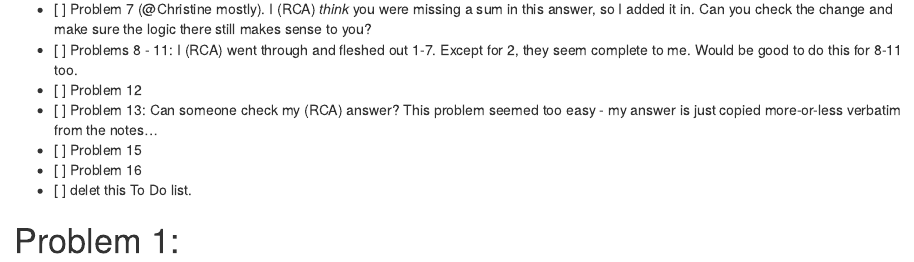
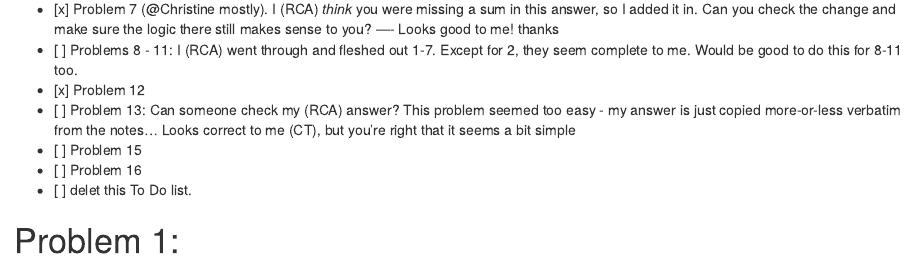
Before and after one commit to kiti15237/Stat315b, an R Markdown document (hw1.Rmd): the page in a window 1100 px wide, from 150 px down. The pictures show the output file hw1.html that the author committed with the source, opened offline.

Commit message:
update todo list

```diff
--- a/hw1.Rmd
+++ b/hw1.Rmd
@@ -15,10 +15,11 @@ library(rpart)
 # To Do
 
 - [ ] Problem 2 ??
-- [ ] Problem 7 (@Christine mostly).  I (RCA) *think* you were missing a sum in this answer, so I added it in.  Can you check the change and make sure the logic there still makes sense to you?
+- [x] Problem 7 (@Christine mostly).  I (RCA) *think* you were missing a sum in this answer, so I added it in.  Can you check the change and make sure the logic there still makes sense to you? ---- Looks good to me! thanks
 - [ ] Problems 8 - 11: I (RCA) went through and fleshed out 1-7. Except for 2, they seem complete to me.  Would be good to do this for 8-11 too.
-- [ ] Problem 12
+- [x] Problem 12
 - [ ] Problem 13: Can someone check my (RCA) answer?  This problem seemed too easy - my answer is just copied more-or-less verbatim from the notes...
+Looks correct to me (CT), but you're right that it seems a bit simple
 - [ ] Problem 15
 - [ ] Problem 16
 - [ ] delet this To Do list.
```
Also changed, not shown: hw1.html.
